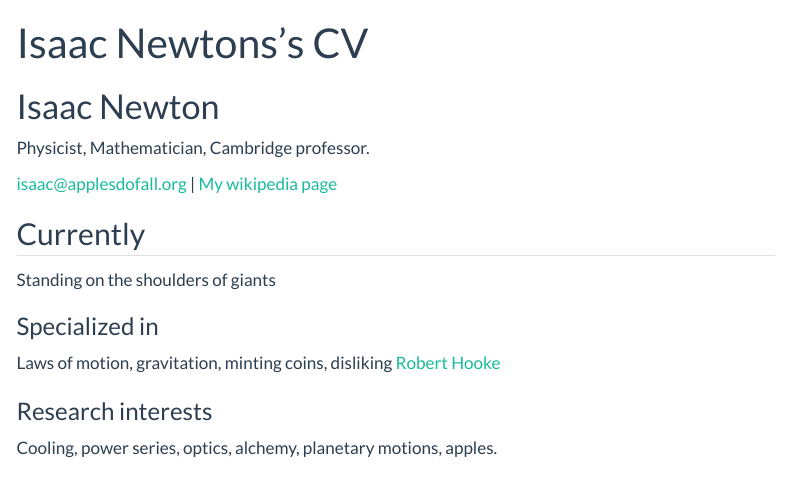
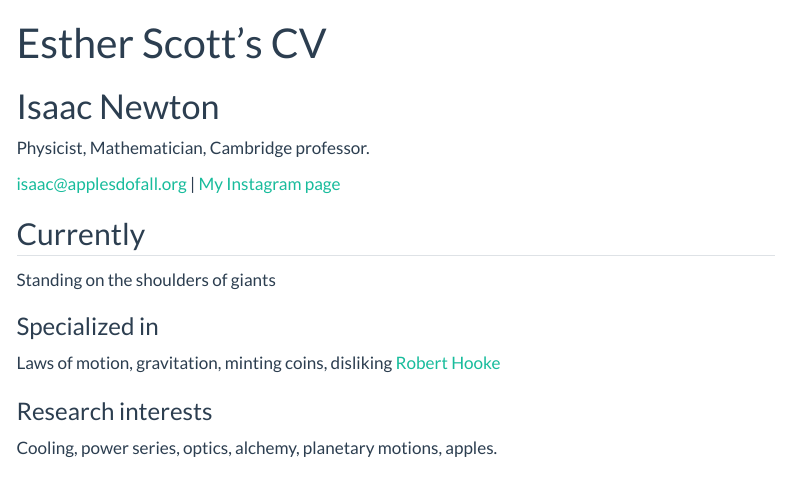
Before and after one commit to okestherrr/DS250Repository, a Quarto document (resume.qmd): the page in a window 1100 px wide, from its top. Rendered offline with R 4.5, knitr and Pandoc in place of Quarto, with nearby package versions; menus at the side of the page are left out.

Commit message:
changed some wording

```diff
--- a/resume.qmd
+++ b/resume.qmd
@@ -1,13 +1,13 @@
 ---
 layout: cv
-title: Isaac Newtons's CV
+title: Esther Scott's CV
 ---
 # Isaac Newton
 Physicist, Mathematician, Cambridge professor.
 
-<div id="webaddress">
-<a href="isaac@applesdofall.org">isaac@applesdofall.org</a>
-| <a href="http://en.wikipedia.org/wiki/Isaac_Newton">My wikipedia page</a>
+<div id="https://github.com/okestherrr/DS250Repository">
+<a href="scottes@byui.edu">isaac@applesdofall.org</a>
+| <a href="http://en.wikipedia.org/wiki/Isaac_Newton">My Instagram page</a>
 </div>
 
 
```
